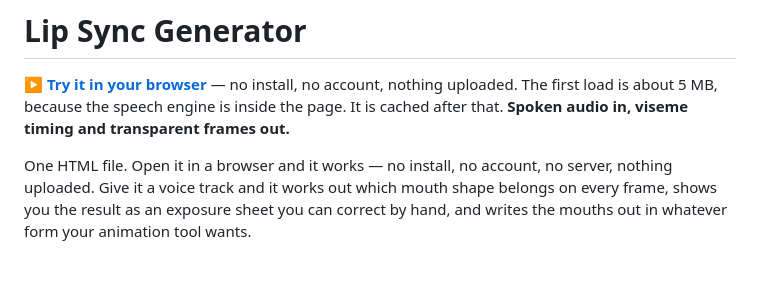
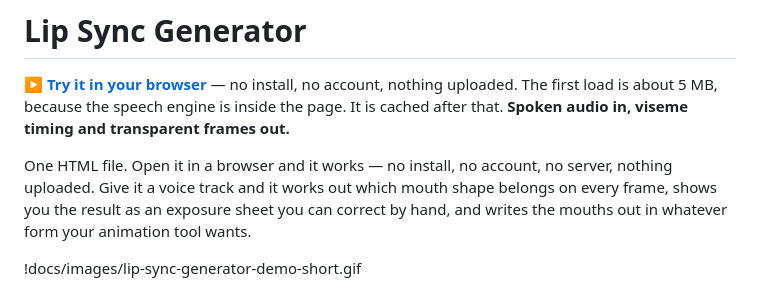
Before and after one commit to dougalder/lip-sync-generator, a Markdown page: README.md, the part around the change. GitHub-like rendering; blank space fills up the shorter version.

```diff
--- a/README.md
+++ b/README.md
@@ -7,6 +7,8 @@ server, nothing uploaded. Give it a voice track and it works out which mouth
 shape belongs on every frame, shows you the result as an exposure sheet you can
 correct by hand, and writes the mouths out in whatever form your animation tool
 wants.
+
+!docs/images/lip-sync-generator-demo-short.gif
 
 ![The exposure sheet](docs/images/06-sheet.png)
 
```
